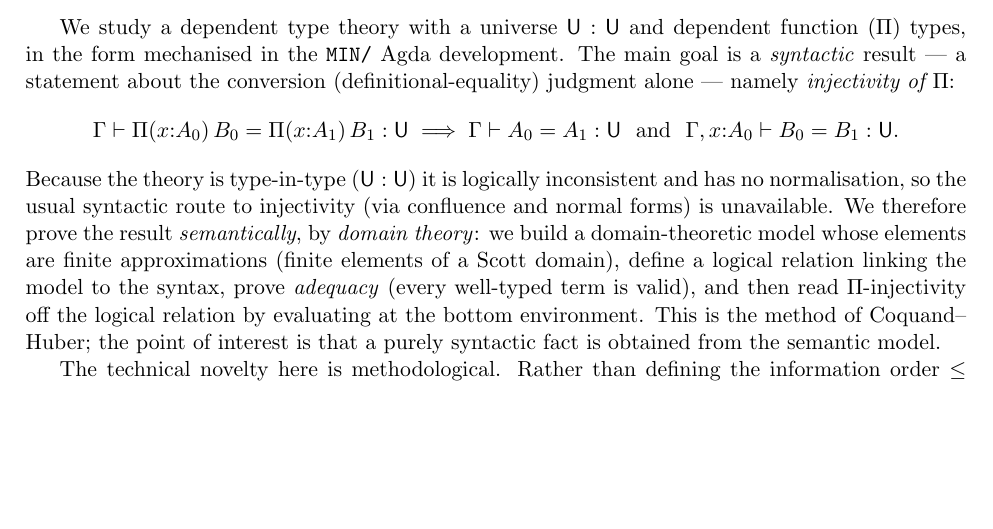
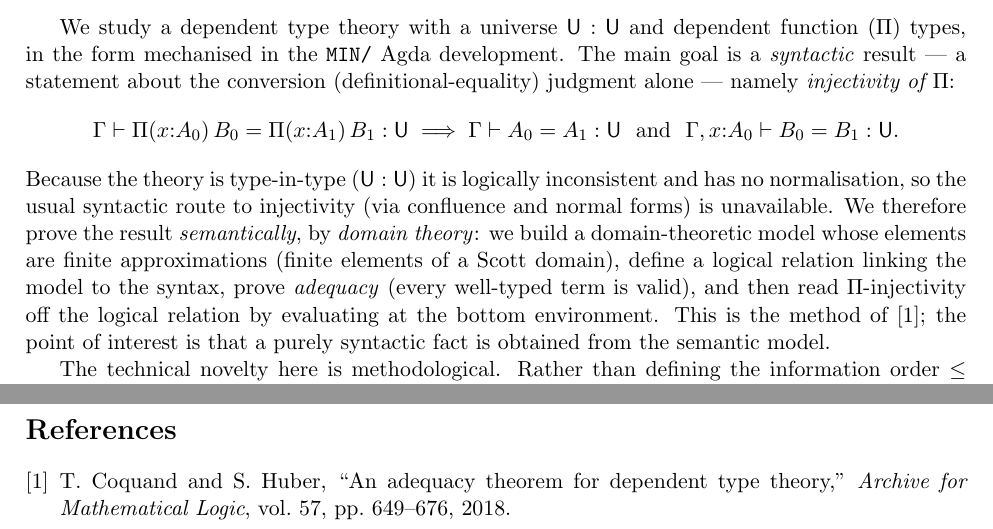
Before and after one commit to coquand/domain-semantics, a LaTeX document (pi-u-rules.tex): part of page 1 of 6 before the commit and two parts of pages 1 and 7 of 7 after it, the two joined at a grey line, cut so that both start at the same text, the shorter picture padded with empty space. Compiled offline with pdfLaTeX.

Commit message:
docs: pi-u-rules — cite [CH2018] instead of naming the authors
Replace the in-text "Coquand--Huber" reference with \cite{CH2018} and add
the matching thebibliography entry (An adequacy theorem for dependent type
theory, Arch. Math. Logic 57, 2018).

Co-Authored-By: Claude Opus 4.7 (1M context) <noreply@anthropic.com>

```diff
--- a/pi-u-rules.tex
+++ b/pi-u-rules.tex
@@ -73,7 +73,7 @@ model whose elements are finite approximations (finite elements of a Scott
 domain), define a logical relation linking the model to the syntax, prove
 \emph{adequacy} (every well-typed term is valid), and then read $\Pi$-injectivity
 off the logical relation by evaluating at the bottom environment.  This is the
-method of Coquand--Huber; the point of interest is that a purely syntactic
+method of~\cite{CH2018}; the point of interest is that a purely syntactic
 fact is obtained from the semantic model.
 
 The technical novelty here is methodological.  Rather than defining the
@@ -460,4 +460,11 @@ $M \leadsto_1 N$ then $\hastype{\Gamma}{N}{A}$.  The only nontrivial case is
 $\beta$, where $\Pi$-injectivity inverts the typing of the redex's
 $\lambda$-abstraction through the conversion.
 
+\begin{thebibliography}{1}
+\bibitem{CH2018}
+  T.~Coquand and S.~Huber,
+  ``An adequacy theorem for dependent type theory,''
+  \emph{Archive for Mathematical Logic}, vol.~57, pp.~649--676, 2018.
+\end{thebibliography}
+
 \end{document}
```
